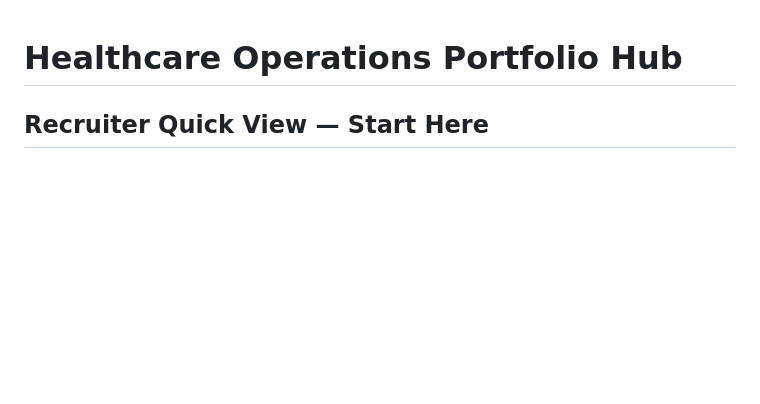
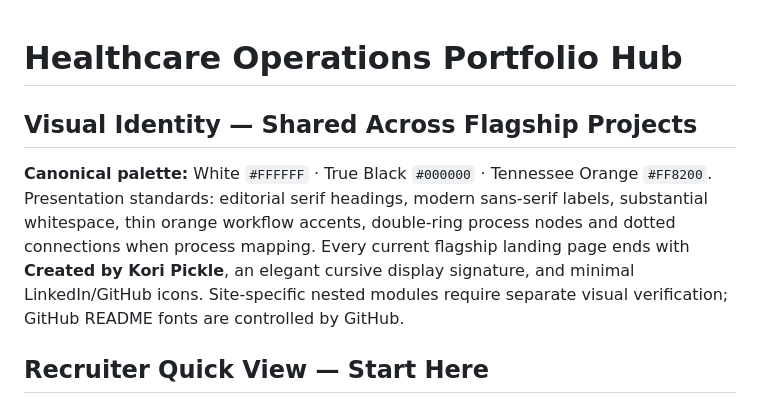
Before and after one commit to koripickle1101-TN/healthcare-operations-portfolio-hub, a Markdown page: README.md, the part around the change. Drawn GitHub-style; blank space fills up the shorter version.

Commit message:
Document standardized visual identity across flagship sites

```diff
--- a/README.md
+++ b/README.md
@@ -1,4 +1,8 @@
 # Healthcare Operations Portfolio Hub
+
+## Visual Identity — Shared Across Flagship Projects
+
+**Canonical palette:** White `#FFFFFF` · True Black `#000000` · Tennessee Orange `#FF8200`. Presentation standards: editorial serif headings, modern sans-serif labels, substantial whitespace, thin orange workflow accents, double-ring process nodes and dotted connections when process mapping. Every current flagship landing page ends with **Created by Kori Pickle**, an elegant cursive display signature, and minimal LinkedIn/GitHub icons. Site-specific nested modules require separate visual verification; GitHub README fonts are controlled by GitHub.
 
 ## Recruiter Quick View — Start Here
 
```
